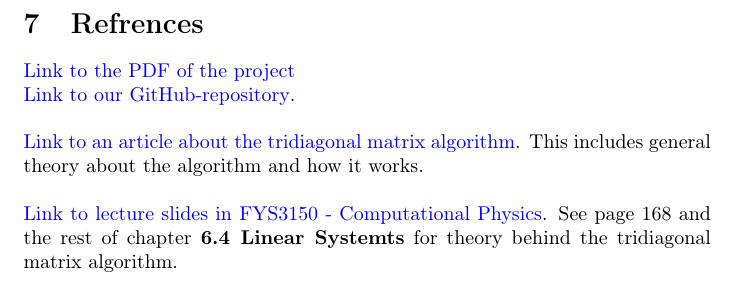
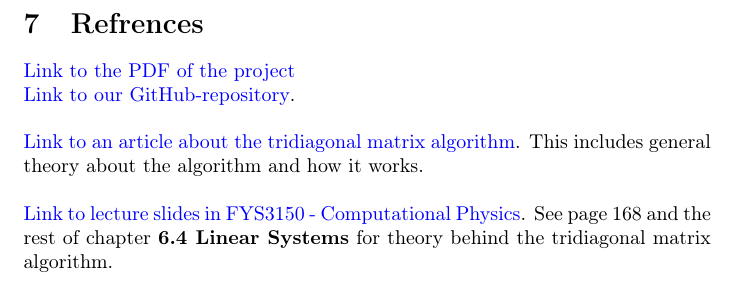
Before and after one commit to Erikbgram/Fys3150, a LaTeX document (Project 1/project1_uke35.tex): part of page 12 of 12, cut so that both start at the same text. Compiled offline with pdfLaTeX.

Commit message:
Hadde en liten t ekstra

```diff
--- a/Project 1/project1_uke35.tex
+++ b/Project 1/project1_uke35.tex
@@ -362,7 +362,7 @@ For the exercises \textbf{b)}, \textbf{c)}, \textbf{d)} and \textbf{e)} the main
 
 \href{http://www.industrial-maths.com/ms6021_thomas.pdf}{Link to an article about the tridiagonal matrix algorithm}. This includes general theory about the algorithm and how it works. \\
 
-\href{https://github.com/CompPhysics/ComputationalPhysics/blob/master/doc/Lectures/lectures2015.pdf}{Link to lecture slides in FYS3150 - Computational Physics}. See page 168 and the rest of chapter \textbf{6.4 Linear Systemts} for theory behind the tridiagonal matrix algorithm.
+\href{https://github.com/CompPhysics/ComputationalPhysics/blob/master/doc/Lectures/lectures2015.pdf}{Link to lecture slides in FYS3150 - Computational Physics}. See page 168 and the rest of chapter \textbf{6.4 Linear Systems} for theory behind the tridiagonal matrix algorithm.
 
 
 
```
Also changed, not shown: Project 1/project1_uke35.pdf.
